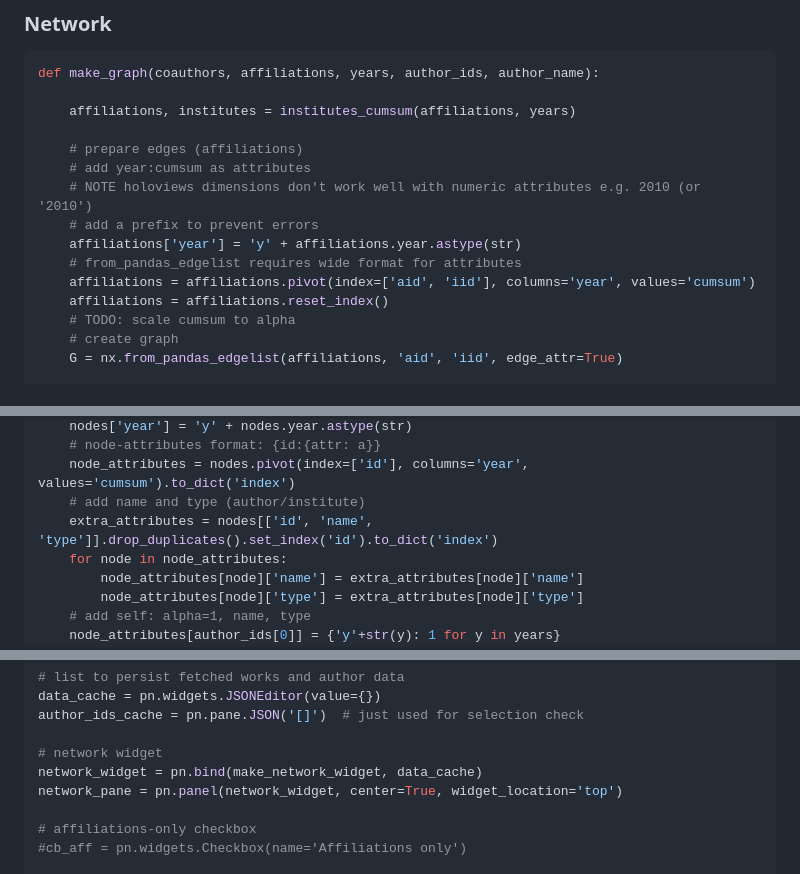
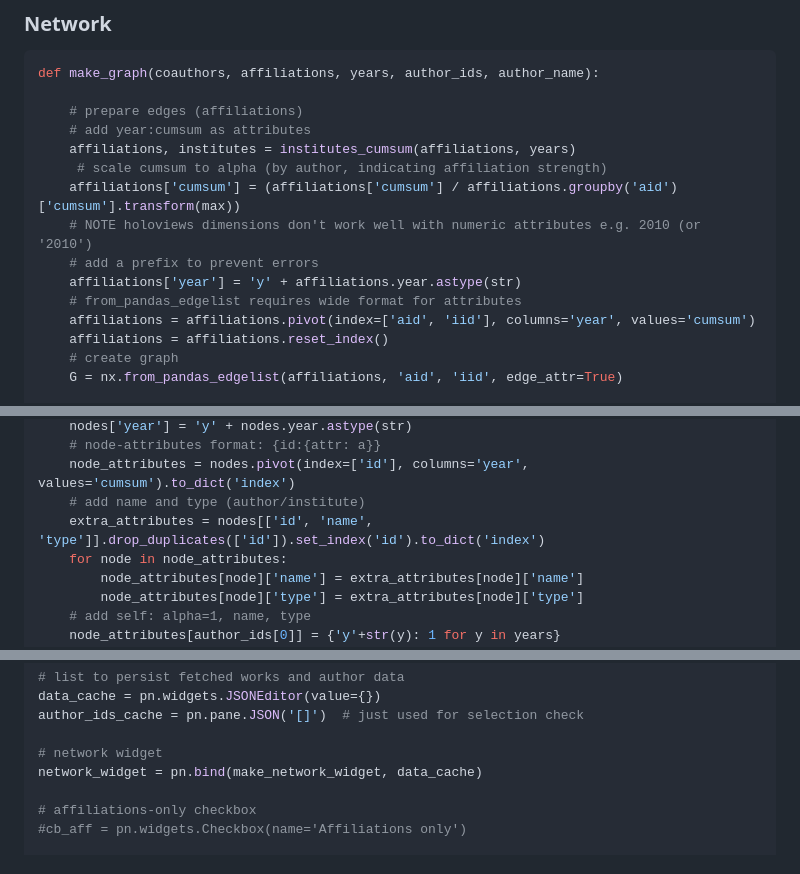
Before and after one commit to ubvu/open-ri-tools, a Markdown page: scripts/coauthor_network.md, 3 parts joined by grey strips. GitHub-like rendering.

````diff
--- a/scripts/coauthor_network.md
+++ b/scripts/coauthor_network.md
@@ -149,17 +149,17 @@ def institutes_cumsum(df, years):
 ```python
 def make_graph(coauthors, affiliations, years, author_ids, author_name):
 
-    affiliations, institutes = institutes_cumsum(affiliations, years)
-
     # prepare edges (affiliations)
     # add year:cumsum as attributes
+    affiliations, institutes = institutes_cumsum(affiliations, years)
+     # scale cumsum to alpha (by author, indicating affiliation strength)
+    affiliations['cumsum'] = (affiliations['cumsum'] / affiliations.groupby('aid')['cumsum'].transform(max))
     # NOTE holoviews dimensions don't work well with numeric attributes e.g. 2010 (or '2010')
     # add a prefix to prevent errors
     affiliations['year'] = 'y' + affiliations.year.astype(str)
     # from_pandas_edgelist requires wide format for attributes
     affiliations = affiliations.pivot(index=['aid', 'iid'], columns='year', values='cumsum')
     affiliations = affiliations.reset_index()
-    # TODO: scale cumsum to alpha
     # create graph
     G = nx.from_pandas_edgelist(affiliations, 'aid', 'iid', edge_attr=True)
 
@@ -181,7 +181,7 @@ def make_graph(coauthors, affiliations, years, author_ids, author_name):
     # node-attributes format: {id:{attr: a}}
     node_attributes = nodes.pivot(index=['id'], columns='year', values='cumsum').to_dict('index')
     # add name and type (author/institute)
-    extra_attributes = nodes[['id', 'name', 'type']].drop_duplicates().set_index('id').to_dict('index')
+    extra_attributes = nodes[['id', 'name', 'type']].drop_duplicates(['id']).set_index('id').to_dict('index')
     for node in node_attributes:
         node_attributes[node]['name'] = extra_attributes[node]['name']
         node_attributes[node]['type'] = extra_attributes[node]['type']
@@ -267,7 +269,6 @@ author_ids_cache = pn.pane.JSON('[]')  # just used for selection check
 
 # network widget
 network_widget = pn.bind(make_network_widget, data_cache)
-network_pane = pn.panel(network_widget, center=True, widget_location='top')
 
 # affiliations-only checkbox
 #cb_aff = pn.widgets.Checkbox(name='Affiliations only')
````
Also changed, not shown: other parts of scripts/coauthor_network.md (+33 -13 lines).
